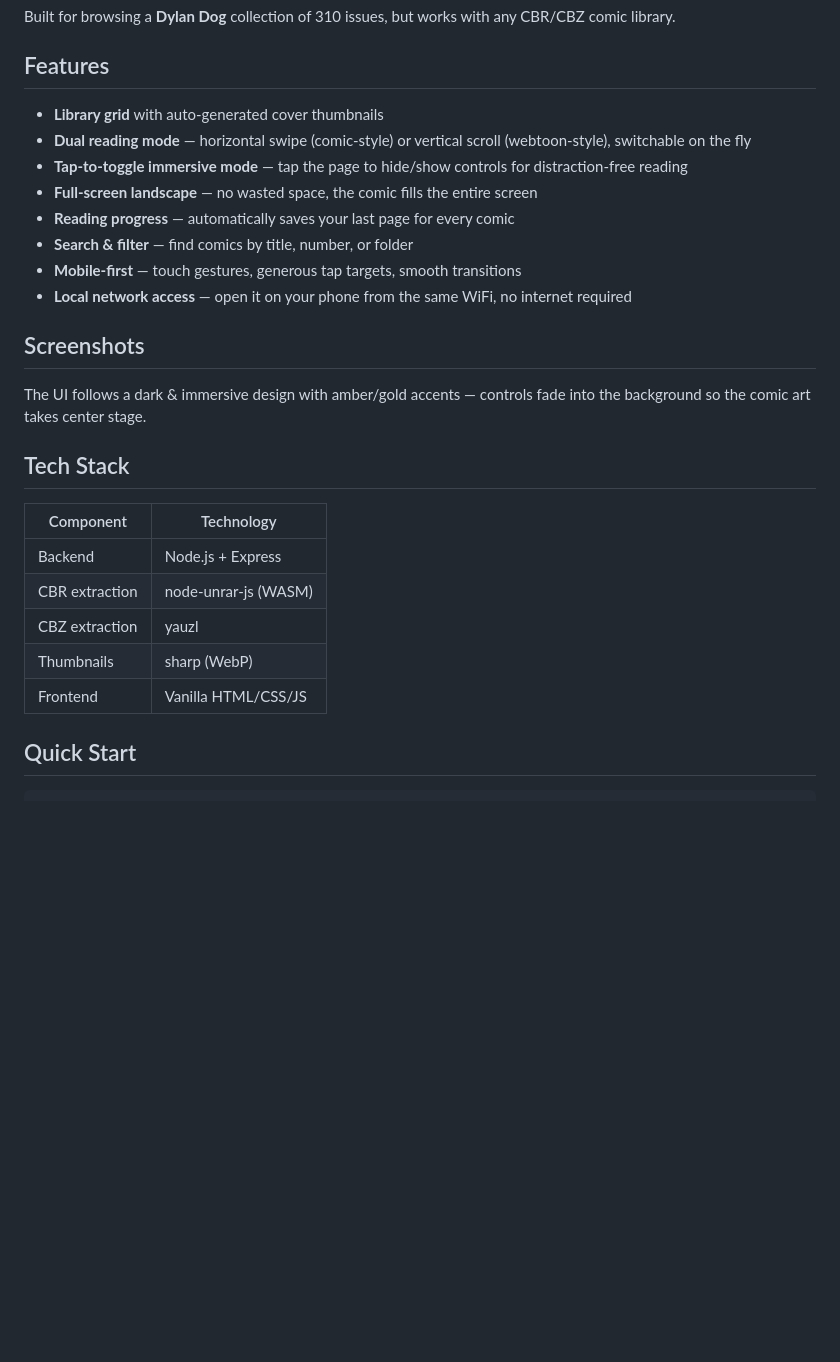
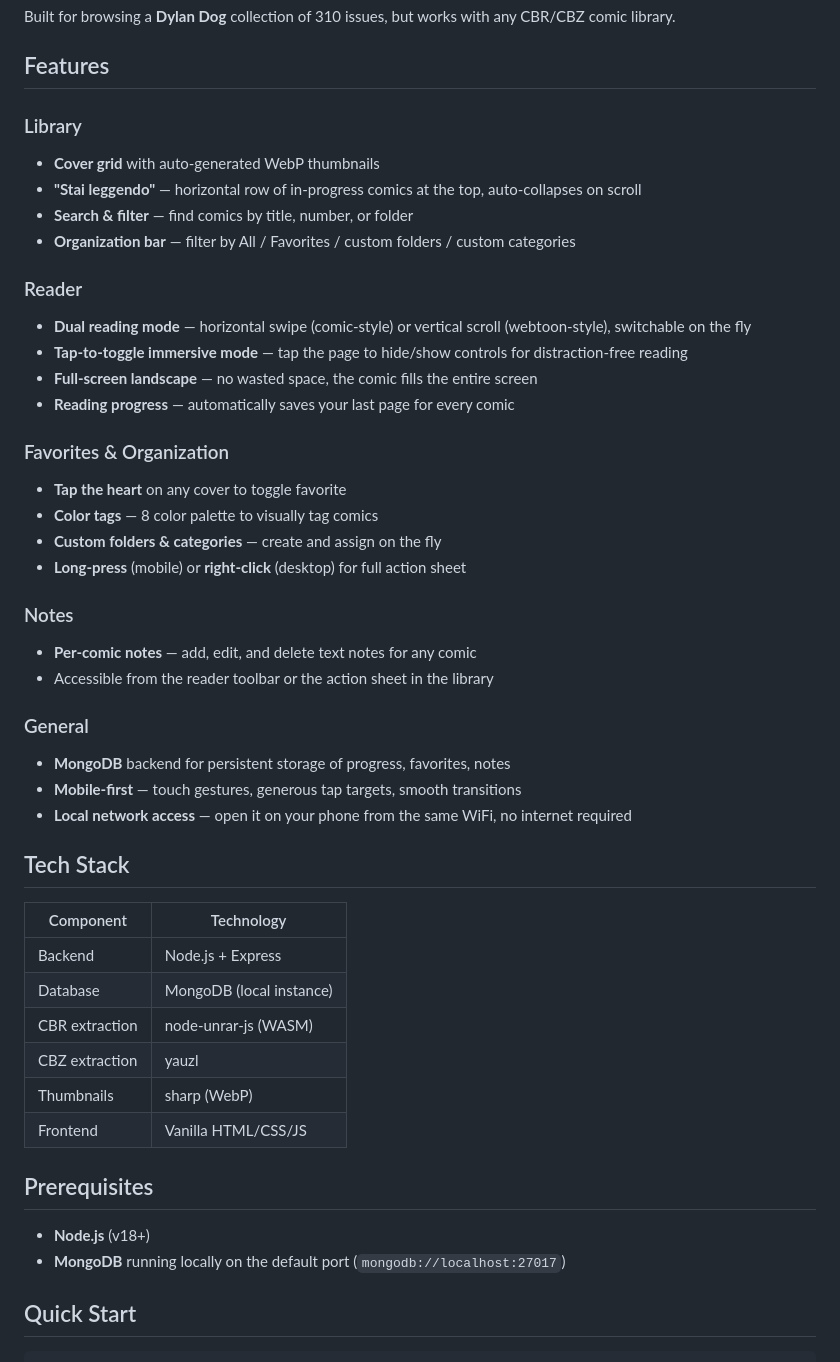
Before and after one commit to GABVETRUG/cbr-reader, a Markdown page: README.md, the part around one of its changes. GitHub-like rendering; blank space fills up the shorter version.

```diff
--- a/README.md
+++ b/README.md
@@ -6,28 +6,48 @@ Built for browsing a **Dylan Dog** collection of 310 issues, but works with any
 
 ## Features
 
-- **Library grid** with auto-generated cover thumbnails
+### Library
+- **Cover grid** with auto-generated WebP thumbnails
+- **"Stai leggendo"** — horizontal row of in-progress comics at the top, auto-collapses on scroll
+- **Search & filter** — find comics by title, number, or folder
+- **Organization bar** — filter by All / Favorites / custom folders / custom categories
+
+### Reader
 - **Dual reading mode** — horizontal swipe (comic-style) or vertical scroll (webtoon-style), switchable on the fly
 - **Tap-to-toggle immersive mode** — tap the page to hide/show controls for distraction-free reading
 - **Full-screen landscape** — no wasted space, the comic fills the entire screen
 - **Reading progress** — automatically saves your last page for every comic
-- **Search & filter** — find comics by title, number, or folder
+
+### Favorites & Organization
+- **Tap the heart** on any cover to toggle favorite
+- **Color tags** — 8 color palette to visually tag comics
+- **Custom folders & categories** — create and assign on the fly
+- **Long-press** (mobile) or **right-click** (desktop) for full action sheet
+
+### Notes
+- **Per-comic notes** — add, edit, and delete text notes for any comic
+- Accessible from the reader toolbar or the action sheet in the library
+
+### General
+- **MongoDB** backend for persistent storage of progress, favorites, notes
 - **Mobile-first** — touch gestures, generous tap targets, smooth transitions
 - **Local network access** — open it on your phone from the same WiFi, no internet required
-
-## Screenshots
-
-The UI follows a dark & immersive design with amber/gold accents — controls fade into the background so the comic art takes center stage.
 
 ## Tech Stack
 
 | Component | Technology |
 |-----------|-----------|
 | Backend | Node.js + Express |
+| Database | MongoDB (local instance) |
 | CBR extraction | node-unrar-js (WASM) |
 | CBZ extraction | yauzl |
 | Thumbnails | sharp (WebP) |
 | Frontend | Vanilla HTML/CSS/JS |
+
+## Prerequisites
+
+- **Node.js** (v18+)
+- **MongoDB** running locally on the default port (`mongodb://localhost:27017`)
 
 ## Quick Start
 
```
Also changed, not shown: other parts of README.md (+47 -9 lines).
